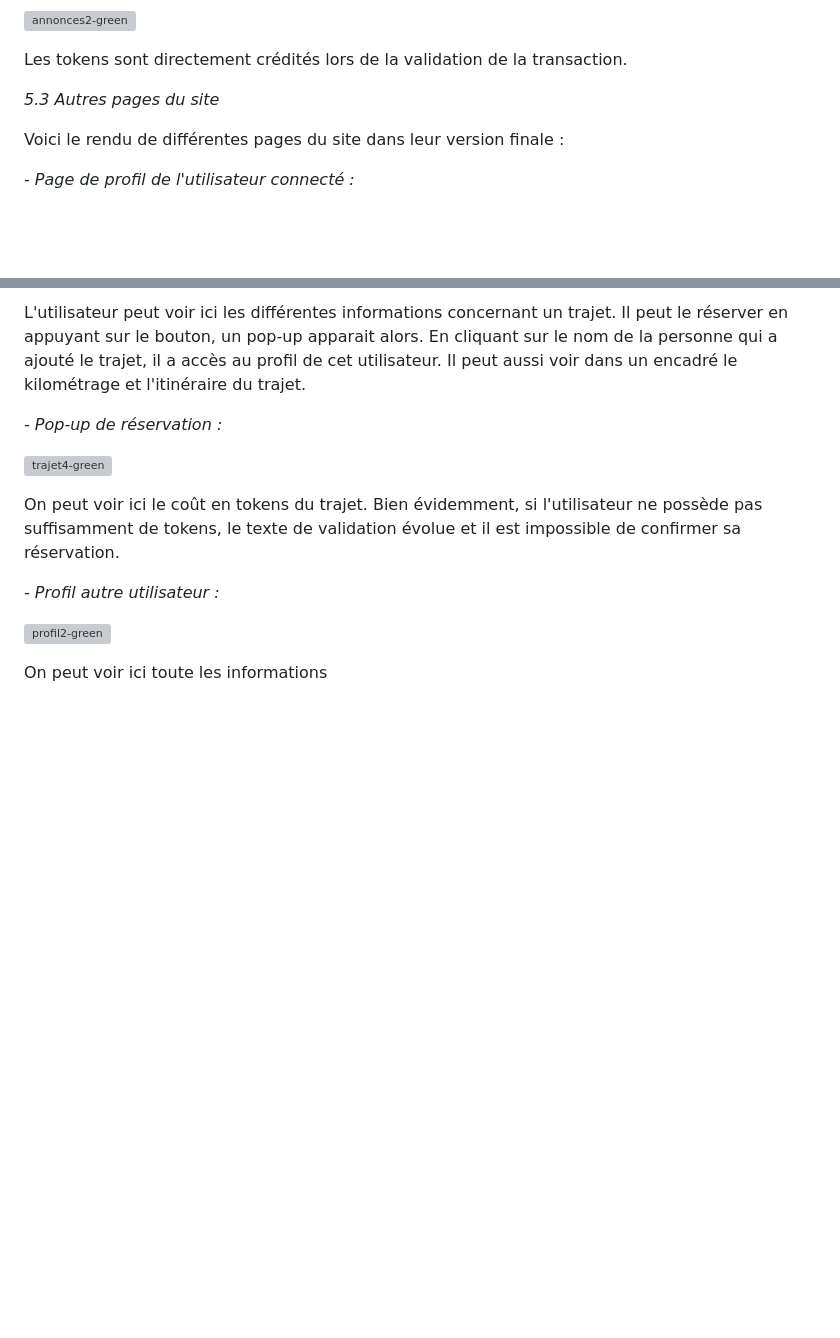
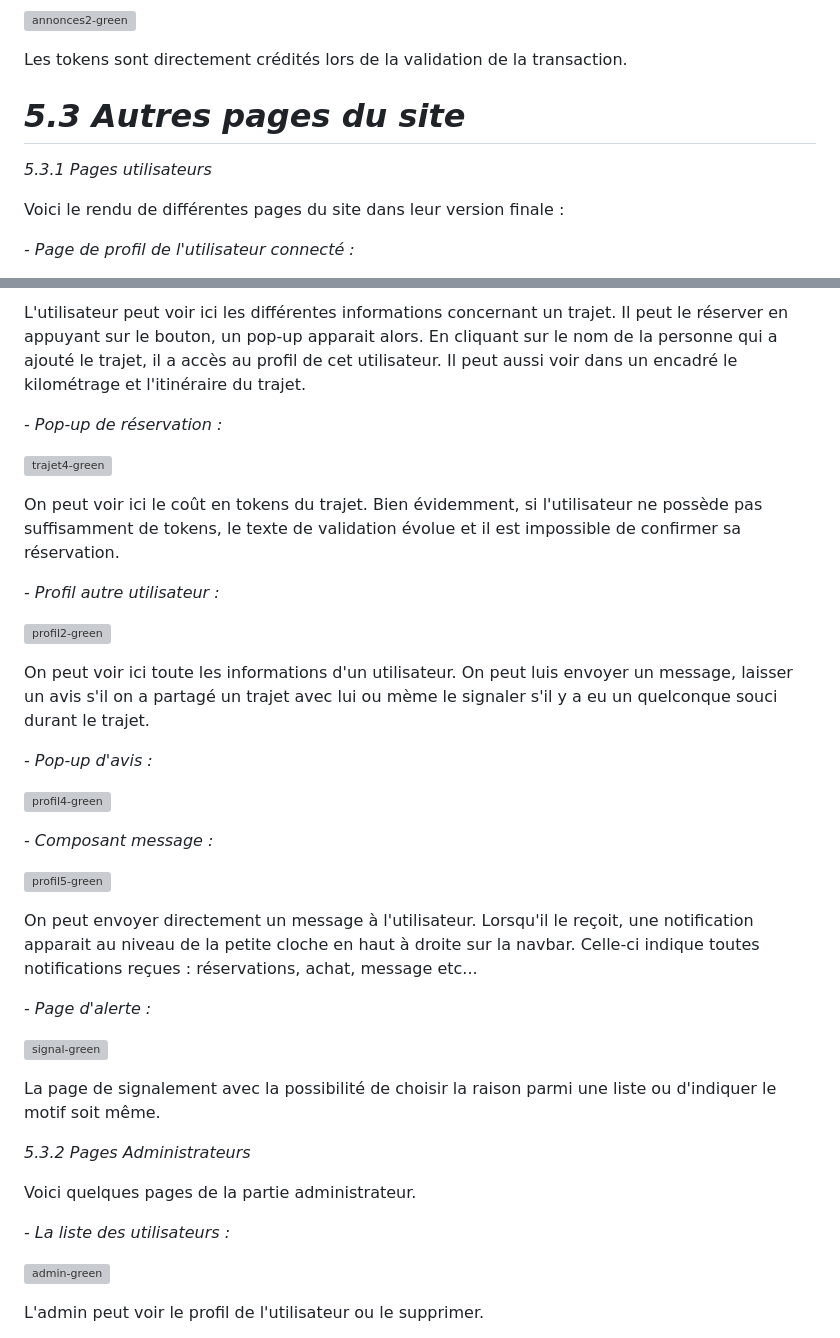
Before and after one commit to cedric-chimot/Greenride, a Markdown page: README.md, 2 parts joined by grey strips. Drawn GitHub-style; blank space fills up the shorter version; grey boxes are pictures that could not be loaded.

```diff
--- a/README.md
+++ b/README.md
@@ -139,7 +139,9 @@ Lorsque l'on souhaite acheter des tokens, un pop-up apparait sur l'écran afin d
 
 Les tokens sont directement crédités lors de la validation de la transaction.
 
-_5.3 Autres pages du site_
+# _5.3 Autres pages du site_
+
+_5.3.1 Pages utilisateurs_
 
 Voici le rendu de différentes pages du site dans leur version finale :
 
@@ -183,4 +185,31 @@ _- Profil autre utilisateur :_
 
 ![profil2-green](https://github.com/cedric-chimot/Greenride/assets/106061524/bb12c520-18b8-49a8-9e2a-b06984542ecb)
 
-On peut voir ici toute les informations
+On peut voir ici toute les informations d'un utilisateur. On peut luis envoyer un message, laisser un avis s'il on a partagé un trajet avec lui ou mème le signaler s'il y a eu un quelconque souci durant le trajet.
+
+_- Pop-up d'avis :_
+
+![profil4-green](https://github.com/cedric-chimot/Greenride/assets/106061524/1c7deb56-9639-4afc-be72-52a2b1d6d624)
+
+_- Composant message :_
+
+![profil5-green](https://github.com/cedric-chimot/Greenride/assets/106061524/4d4d052a-6c19-40f0-886d-14e85c6bc90a)
+
+On peut envoyer directement un message à l'utilisateur. Lorsqu'il le reçoit, une notification apparait au niveau de la petite cloche en haut à droite sur la navbar. Celle-ci indique toutes notifications reçues : réservations, achat, message etc...
+
+_- Page d'alerte :_
+
+![signal-green](https://github.com/cedric-chimot/Greenride/assets/106061524/2fec4371-6e71-4359-978a-672362b49401)
+
+La page de signalement avec la possibilité de choisir la raison parmi une liste ou d'indiquer le motif soit même.
+
+_5.3.2 Pages Administrateurs_
+
+Voici quelques pages de la partie administrateur.
+
+_- La liste des utilisateurs :_
+
+![admin-green](https://github.com/cedric-chimot/Greenride/assets/106061524/ac8f5f31-0540-4c4f-90e8-e384ba20ec1d)
+
+L'admin peut voir le profil de l'utilisateur ou le supprimer.
+
```
Also changed, not shown: other parts of README.md (+21 -4 lines).
